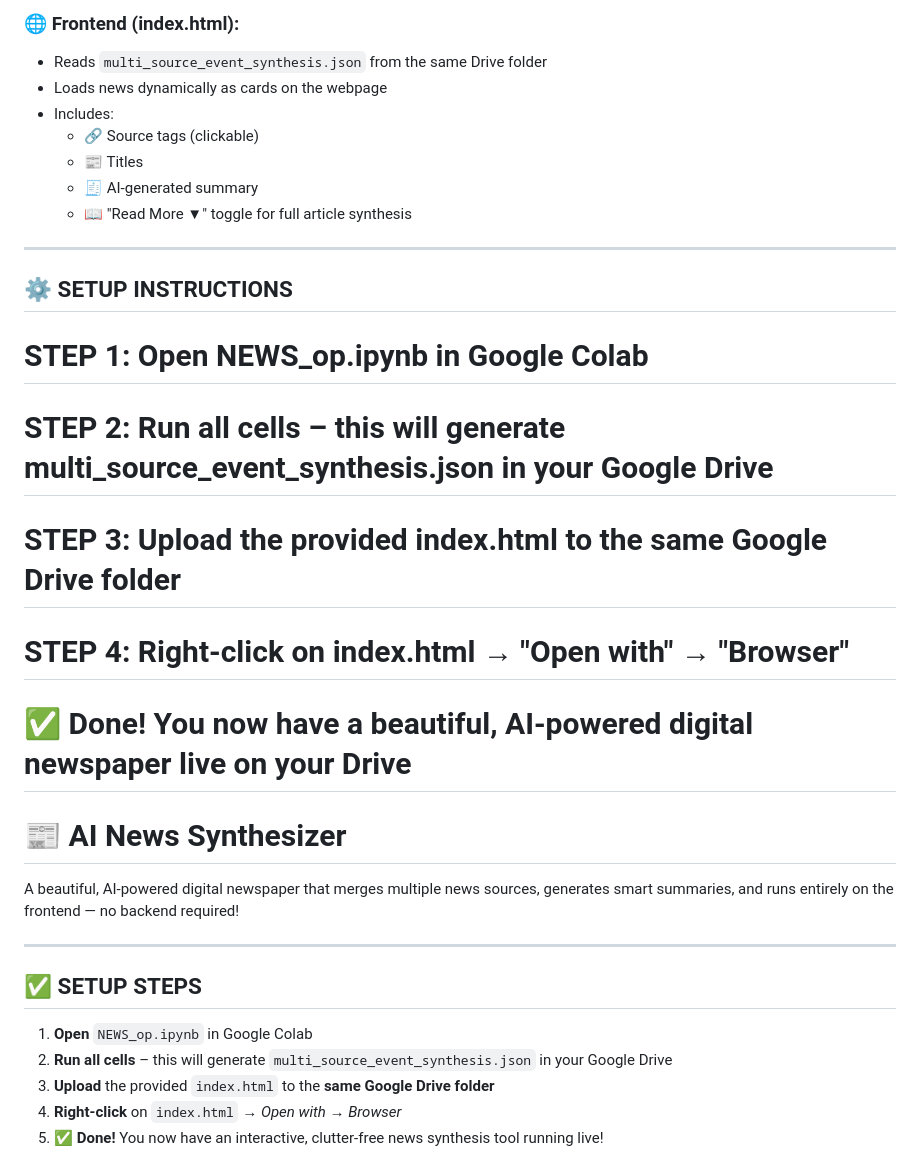
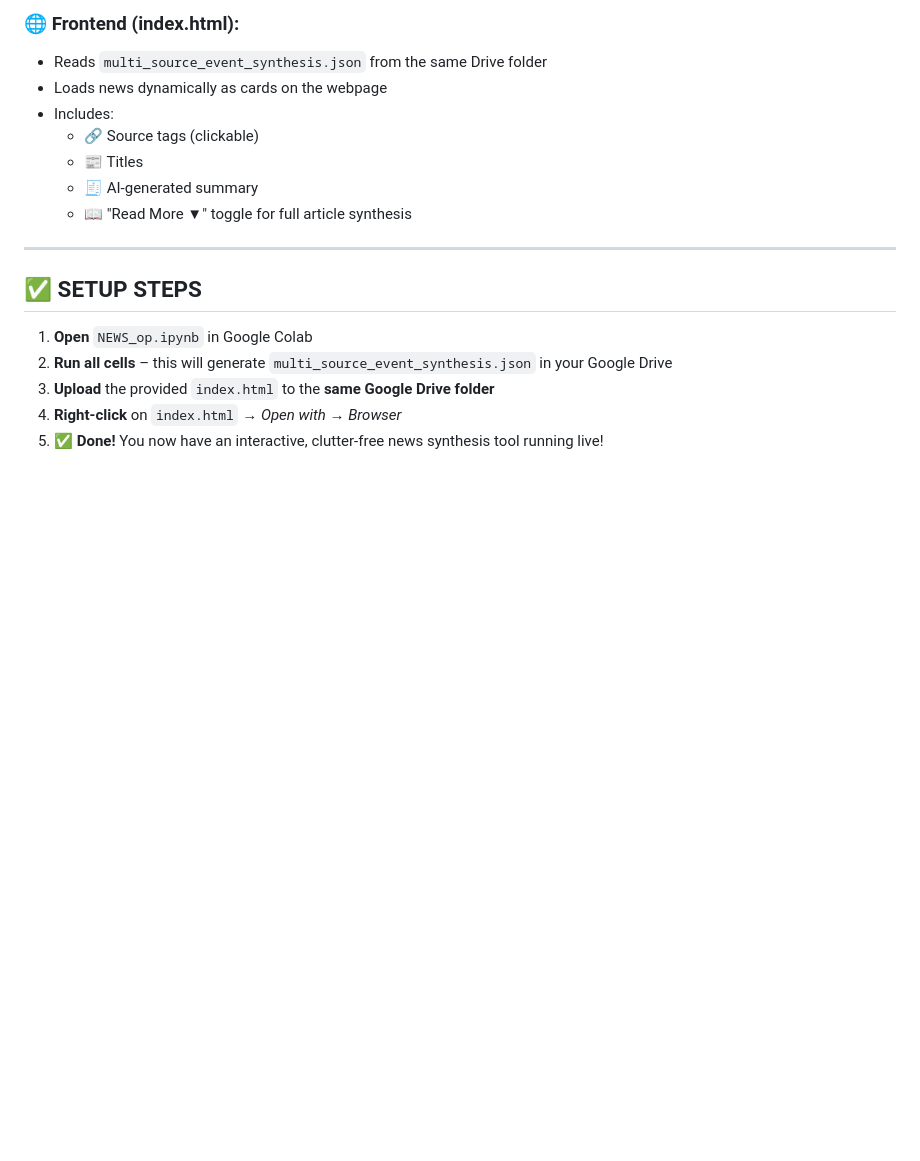
Before and after one commit to AditBiramne/News-Synthesizer, a Markdown page: README.md, the part around the change. Drawn GitHub-style; blank space fills up the shorter version.

```diff
--- a/README.md
+++ b/README.md
@@ -75,23 +75,6 @@ This project is not just academic – it's **impactful**, **industry-connected**
 
 ---
 
-## ⚙️ SETUP INSTRUCTIONS
-
-
-# STEP 1: Open NEWS_op.ipynb in Google Colab
-# STEP 2: Run all cells – this will generate multi_source_event_synthesis.json in your Google Drive
-
-# STEP 3: Upload the provided index.html to the same Google Drive folder
-
-# STEP 4: Right-click on index.html → "Open with" → "Browser"
-# ✅ Done! You now have a beautiful, AI-powered digital newspaper live on your Drive
-
-# 📰 AI News Synthesizer
-
-A beautiful, AI-powered digital newspaper that merges multiple news sources, generates smart summaries, and runs entirely on the frontend — no backend required!
-
----
-
 ## ✅ SETUP STEPS
 
 1. **Open** `NEWS_op.ipynb` in Google Colab
```
